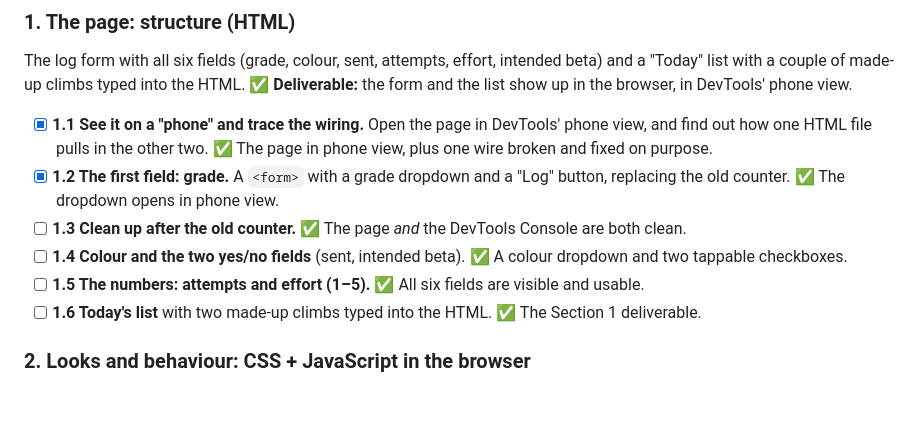
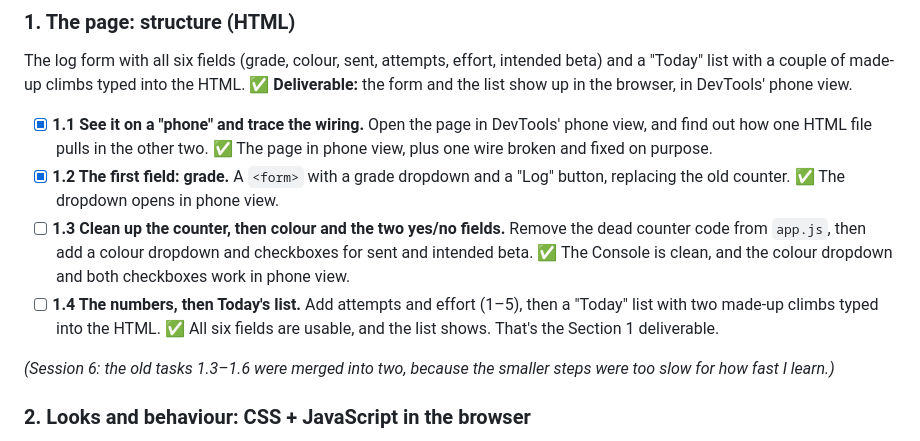
Before and after one commit to manav0004/climb-tracker, a Markdown page: learning/plan.md, the part around the change. Rendered like a GitHub page; blank space fills up the shorter version.

Commit message:
Merge remaining Section 1 tasks and note faster pace
Collapse tasks 1.3-1.6 into two bigger tasks, and record in the
project file that lessons should use bigger steps.

Co-Authored-By: Claude Opus 5.5 <noreply@anthropic.com>

```diff
--- a/learning/plan.md
+++ b/learning/plan.md
@@ -35,10 +35,13 @@ and a "Today" list with a couple of made-up climbs typed into the HTML.
   how one HTML file pulls in the other two. ✅ The page in phone view, plus one wire broken and fixed on purpose.
 - [x] **1.2 The first field: grade.** A `<form>` with a grade dropdown and a "Log" button, replacing the old counter.
   ✅ The dropdown opens in phone view.
-- [ ] **1.3 Clean up after the old counter.** ✅ The page *and* the DevTools Console are both clean.
-- [ ] **1.4 Colour and the two yes/no fields** (sent, intended beta). ✅ A colour dropdown and two tappable checkboxes.
-- [ ] **1.5 The numbers: attempts and effort (1–5).** ✅ All six fields are visible and usable.
-- [ ] **1.6 Today's list** with two made-up climbs typed into the HTML. ✅ The Section 1 deliverable.
+- [ ] **1.3 Clean up the counter, then colour and the two yes/no fields.** Remove the dead counter code from `app.js`,
+  then add a colour dropdown and checkboxes for sent and intended beta.
+  ✅ The Console is clean, and the colour dropdown and both checkboxes work in phone view.
+- [ ] **1.4 The numbers, then Today's list.** Add attempts and effort (1–5), then a "Today" list with two made-up
+  climbs typed into the HTML. ✅ All six fields are usable, and the list shows. That's the Section 1 deliverable.
+
+*(Session 6: the old tasks 1.3–1.6 were merged into two, because the smaller steps were too slow for how fast I learn.)*
 
 ### 2. Looks and behaviour: CSS + JavaScript in the browser
 Mobile-first styling so it's usable with chalky thumbs. JS reads the form, builds a climb
```
Also changed, not shown: learning/project.md (+3 -1 lines).
